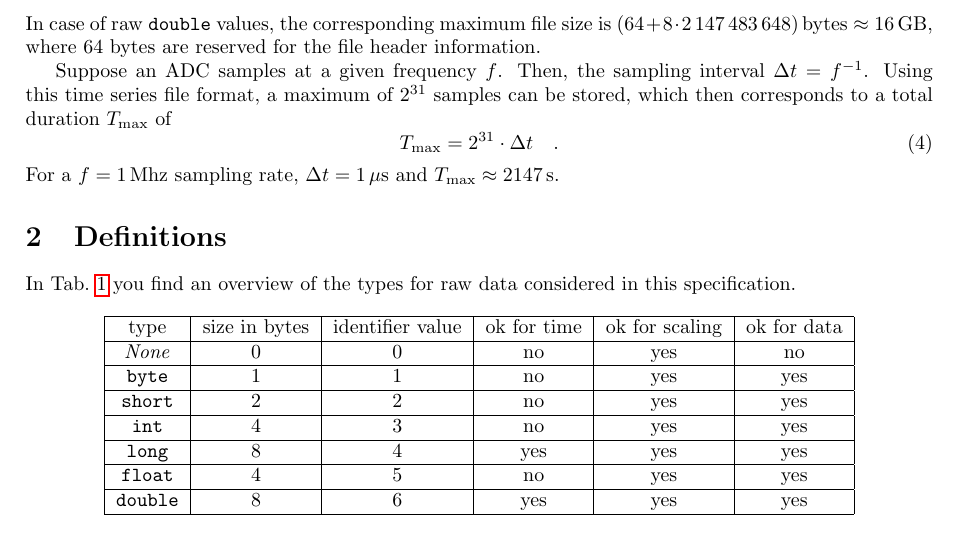
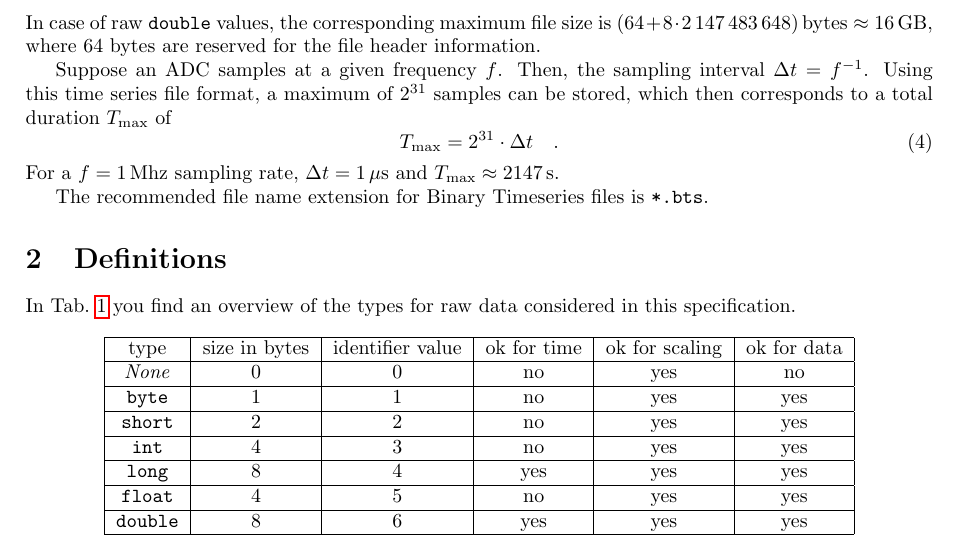
Before and after one commit to jonathanschilling/BinaryTimeseries, a LaTeX document (doc/BinaryTimeseries.tex): part of page 1 of 3, cut so that both start at the same text. Compiled offline with pdfLaTeX.

Commit message:
added guideline for file name extension *.bts

```diff
--- a/doc/BinaryTimeseries.tex
+++ b/doc/BinaryTimeseries.tex
@@ -54,6 +54,8 @@ total duration $T_\mathrm{max}$ of
   T_\mathrm{max} = 2^{31} \cdot \Delta t \quad .
 \end{equation}
 For a $f = 1\,\mathrm{Mhz}$ sampling rate, $\Delta t = 1\,\mu\mathrm{s}$ and $T_\mathrm{max} \approx 2147\,\mathrm{s}$.
+
+The recommended file name extension for Binary Timeseries files is \texttt{*.bts}.
 
 \section{Definitions}\label{sec:definitions}
 In Tab.~\ref{tab:data types} you find an overview of the types for raw data considered in this specification.
```
Also changed, not shown: doc/BinaryTimeseries.pdf.
